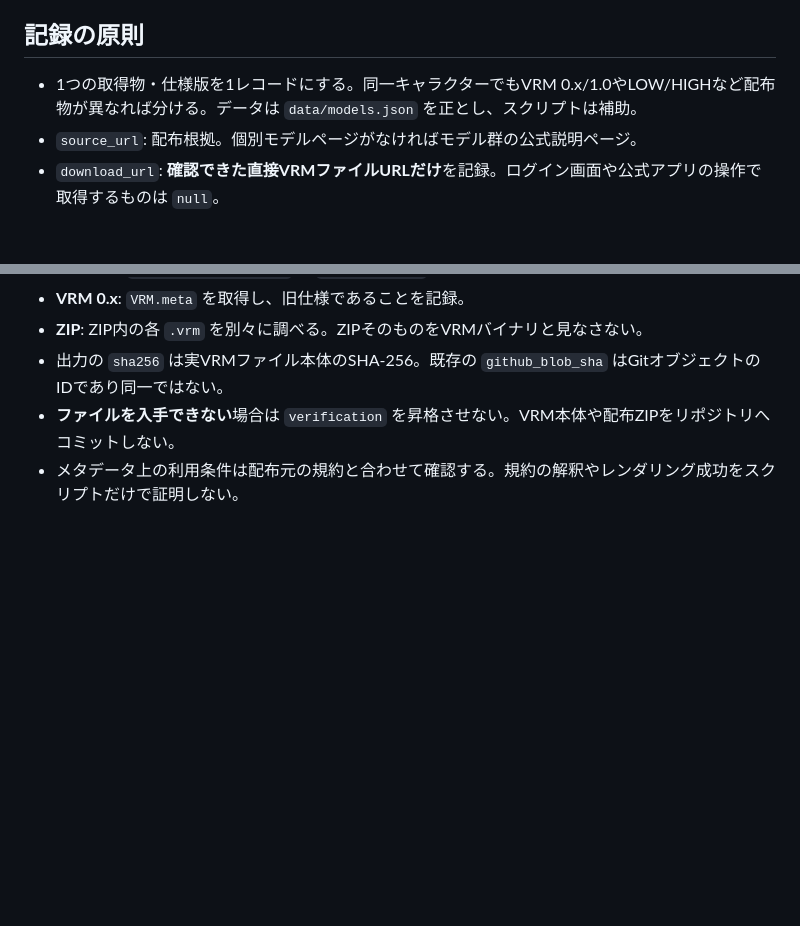
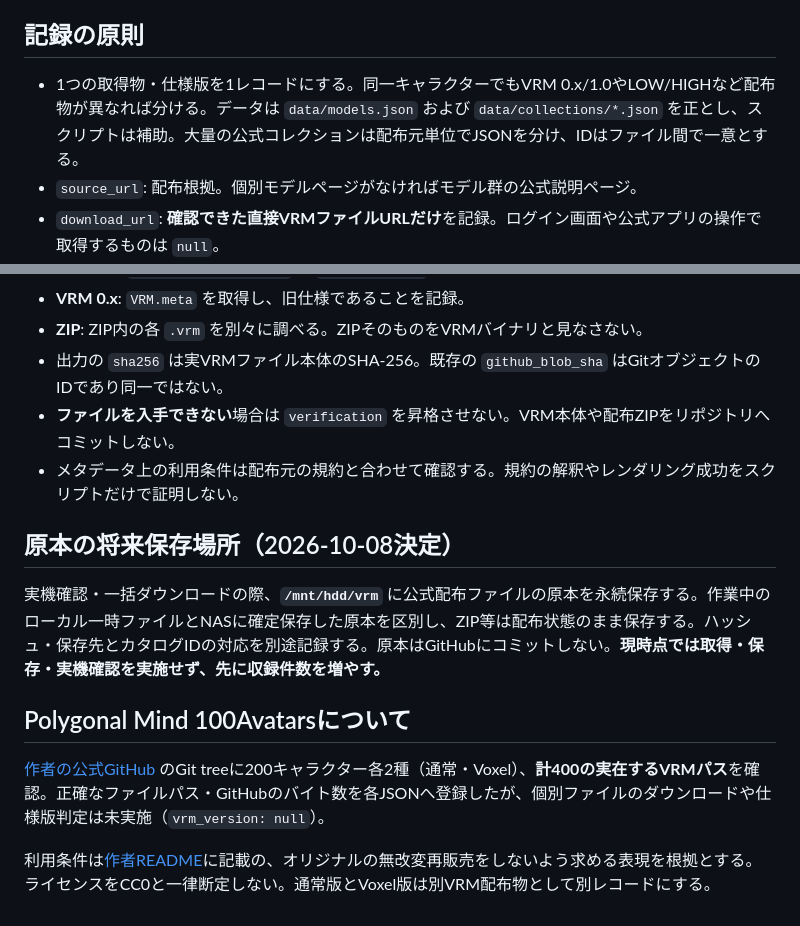
Before and after one commit to goura32/official-vrm-catalog, a Markdown page: docs/collection-policy.md, 2 parts joined by grey strips. GitHub-like rendering; blank space fills up the shorter version.

Commit message:
Document multi-file catalog sources and /mnt/hdd/vrm storage

```diff
--- a/docs/collection-policy.md
+++ b/docs/collection-policy.md
@@ -13,7 +13,7 @@
 
 ## 記録の原則
 
-- 1つの取得物・仕様版を1レコードにする。同一キャラクターでもVRM 0.x/1.0やLOW/HIGHなど配布物が異なれば分ける。データは `data/models.json` を正とし、スクリプトは補助。
+- 1つの取得物・仕様版を1レコードにする。同一キャラクターでもVRM 0.x/1.0やLOW/HIGHなど配布物が異なれば分ける。データは `data/models.json` および `data/collections/*.json` を正とし、スクリプトは補助。大量の公式コレクションは配布元単位でJSONを分け、IDはファイル間で一意とする。
 - `source_url`: 配布根拠。個別モデルページがなければモデル群の公式説明ページ。
 - `download_url`: **確認できた直接VRMファイルURLだけ**を記録。ログイン画面や公式アプリの操作で取得するものは `null`。
 - `distribution_size_bytes`: 公式GitHub Contents API等で**実ファイルのバイト数**を確認できた場合だけ付与。BOOTH表示のMBを逆算しない。
@@ -92,3 +92,13 @@ BOOTHの `booth.pm/ja/items/...` 共通ページは0円配布として表示さ
 - 出力の `sha256` は実VRMファイル本体のSHA-256。既存の `github_blob_sha` はGitオブジェクトのIDであり同一ではない。
 - **ファイルを入手できない**場合は `verification` を昇格させない。VRM本体や配布ZIPをリポジトリへコミットしない。
 - メタデータ上の利用条件は配布元の規約と合わせて確認する。規約の解釈やレンダリング成功をスクリプトだけで証明しない。
+
+## 原本の将来保存場所（2026-10-08決定）
+
+実機確認・一括ダウンロードの際、**`/mnt/hdd/vrm`** に公式配布ファイルの原本を永続保存する。作業中のローカル一時ファイルとNASに確定保存した原本を区別し、ZIP等は配布状態のまま保存する。ハッシュ・保存先とカタログIDの対応を別途記録する。原本はGitHubにコミットしない。**現時点では取得・保存・実機確認を実施せず、先に収録件数を増やす。**
+
+## Polygonal Mind 100Avatarsについて
+
+[作者の公式GitHub](https://github.com/PolygonalMind/100Avatars) のGit treeに200キャラクター各2種（通常・Voxel）、**計400の実在するVRMパス**を確認。正確なファイルパス・GitHubのバイト数を各JSONへ登録したが、個別ファイルのダウンロードや仕様版判定は未実施（`vrm_version: null`）。
+
+利用条件は[作者README](https://github.com/PolygonalMind/100Avatars/blob/master/README.md)に記載の、オリジナルの無改変再販売をしないよう求める表現を根拠とする。ライセンスをCC0と一律断定しない。通常版とVoxel版は別VRM配布物として別レコードにする。
```
